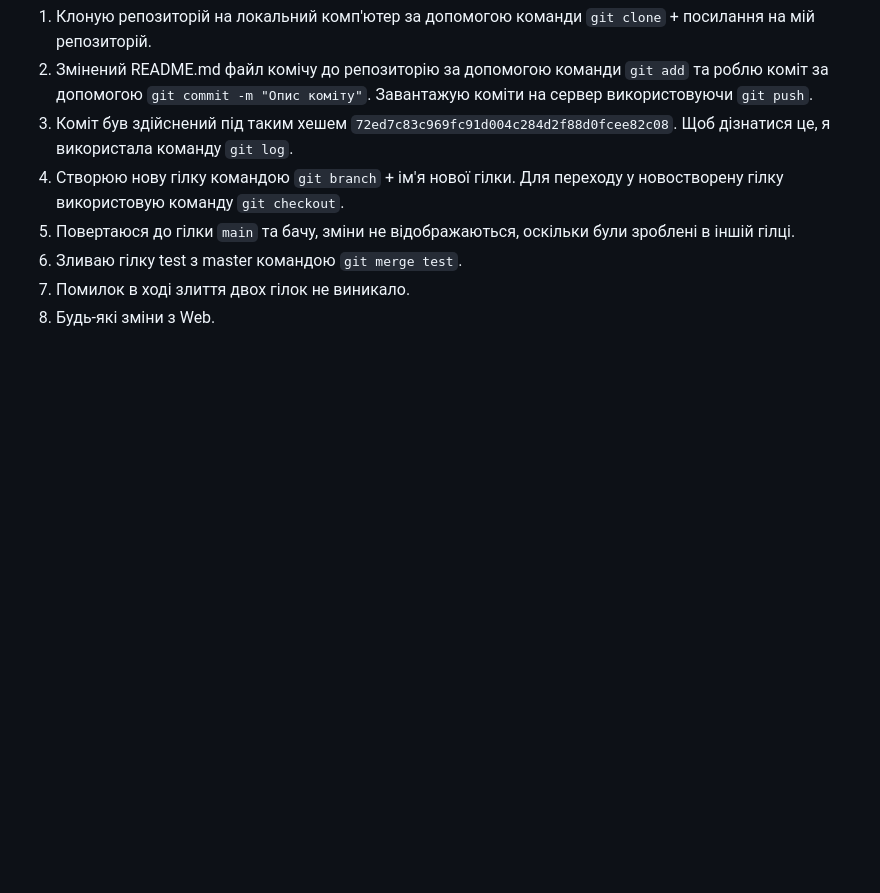
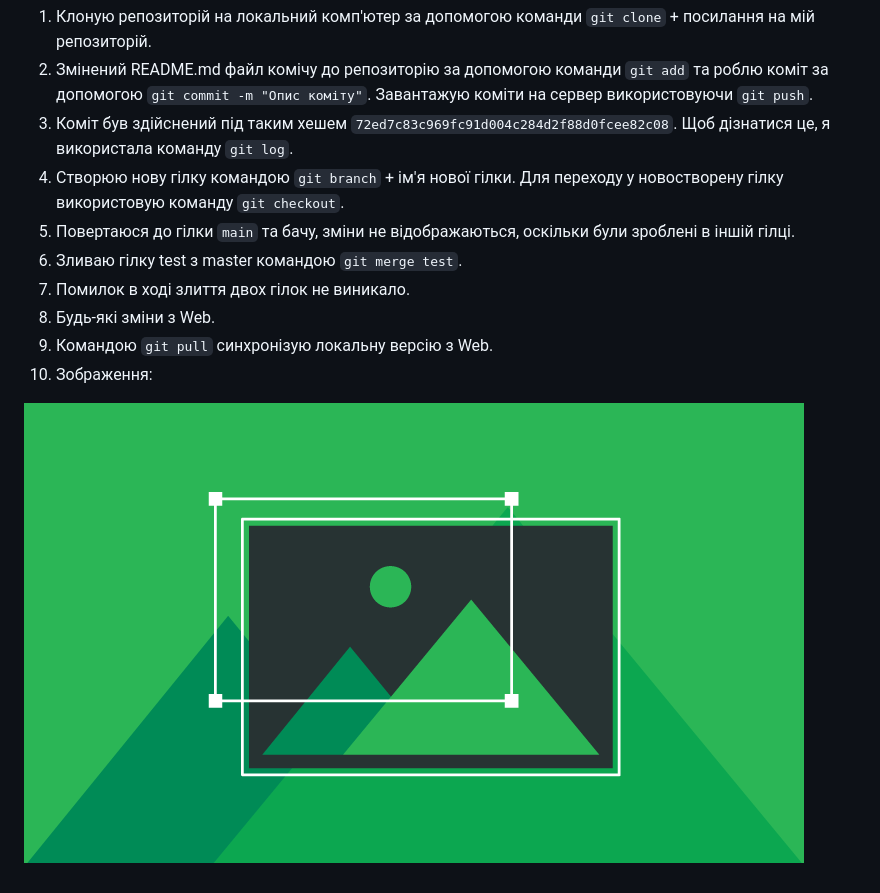
Before and after one commit to katyasymchuk/Lab, a Markdown page: lab1/README.md, the part around the change. Rendered like a GitHub page; pictures changed too: lab1/image.png (added); blank space fills up the shorter version.

Commit message:
Lab_1: update REAMDE.md and add image

```diff
--- a/lab1/README.md
+++ b/lab1/README.md
@@ -9,3 +9,7 @@ Lab1: Здобуття навиків роботи з системою верс
 6. Зливаю гілку test з master командою `git merge test`.
 7. Помилок в ході злиття двох гілок не виникало.
 8. Будь-які зміни з Web.
+9. Командою `git pull` синхронізую локальну версію з Web.
+10. Зображення:
+
+![image](image.png)
```
